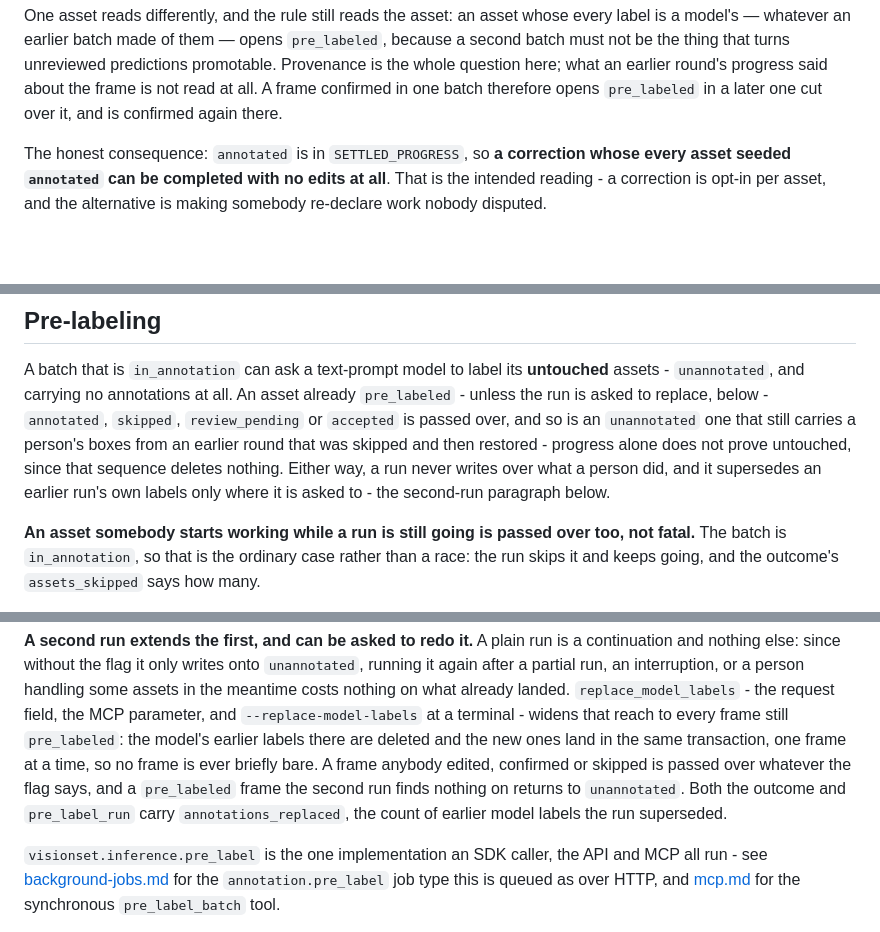
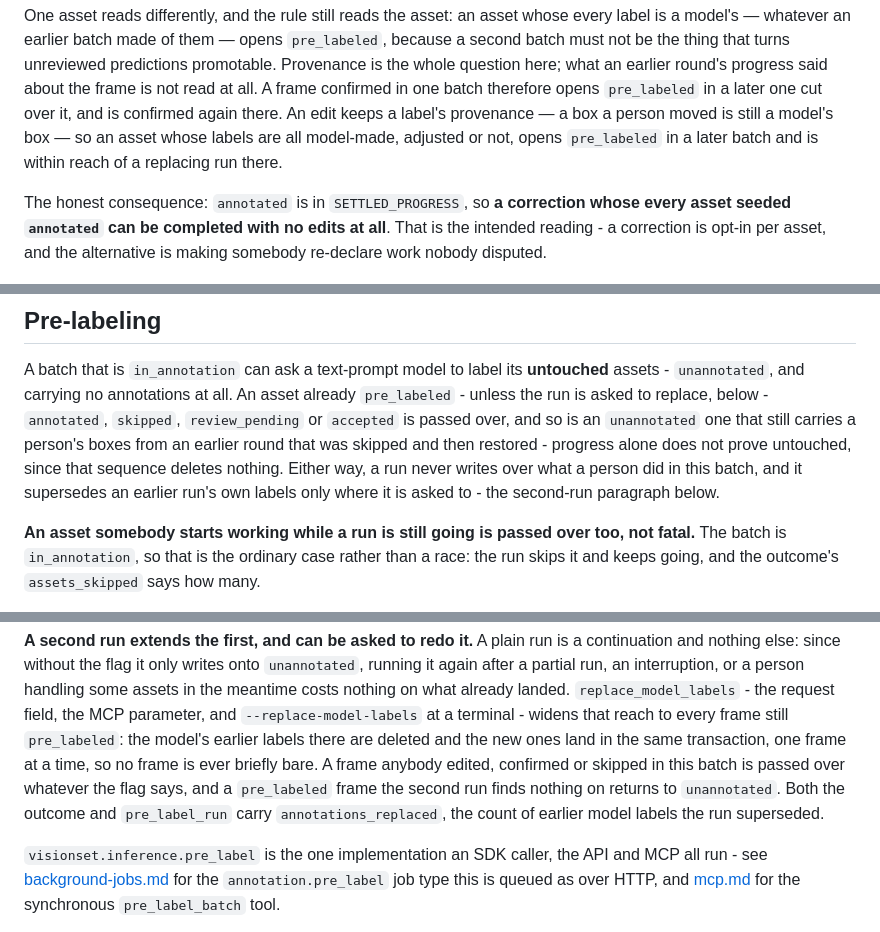
Before and after one commit to Robomous/VisionSet, a Markdown page: docs/content/batches.md, 3 parts joined by grey strips. Rendered like a GitHub page; blank space fills up the shorter version.

```diff
--- a/docs/content/batches.md
+++ b/docs/content/batches.md
@@ -243,7 +243,9 @@ a model's — whatever an earlier batch made of them — opens `pre_labeled`, be
 must not be the thing that turns unreviewed predictions promotable. Provenance is the whole
 question here; what an earlier round's progress said about the frame is not read at all. A frame
 confirmed in one batch therefore opens `pre_labeled` in a later one cut over it, and is
-confirmed again there.
+confirmed again there. An edit keeps a label's provenance — a box a person moved is still a
+model's box — so an asset whose labels are all model-made, adjusted or not, opens `pre_labeled`
+in a later batch and is within reach of a replacing run there.
 
 The honest consequence: `annotated` is in `SETTLED_PROGRESS`, so **a correction whose every
 asset seeded `annotated` can be completed with no edits at all**. That is the intended reading -
@@ -327,8 +329,8 @@ A batch that is `in_annotation` can ask a text-prompt model to label its **untou
 is asked to replace, below - `annotated`, `skipped`, `review_pending` or `accepted` is passed over,
 and so is an `unannotated` one that still carries a person's boxes from an earlier round that was
 skipped and then restored - progress alone does not prove untouched, since that sequence deletes
-nothing. Either way, a run never writes over what a person did, and it supersedes an earlier
-run's own labels only where it is asked to - the second-run paragraph below.
+nothing. Either way, a run never writes over what a person did in this batch, and it supersedes an
+earlier run's own labels only where it is asked to - the second-run paragraph below.
 
 **An asset somebody starts working while a run is still going is passed over too, not fatal.** The
 batch is `in_annotation`, so that is the ordinary case rather than a race: the run skips it and
@@ -376,9 +378,10 @@ nothing on what already landed. `replace_model_labels` - the request field, the
 and `--replace-model-labels` at a terminal - widens that reach to every frame still
 `pre_labeled`: the model's earlier labels there are deleted and the new ones land in the same
 transaction, one frame at a time, so no frame is ever briefly bare. A frame anybody edited,
-confirmed or skipped is passed over whatever the flag says, and a `pre_labeled` frame the second
-run finds nothing on returns to `unannotated`. Both the outcome and `pre_label_run` carry
-`annotations_replaced`, the count of earlier model labels the run superseded.
+confirmed or skipped in this batch is passed over whatever the flag says, and a `pre_labeled`
+frame the second run finds nothing on returns to `unannotated`. Both the outcome and
+`pre_label_run` carry `annotations_replaced`, the count of earlier model labels the run
+superseded.
 
 `visionset.inference.pre_label` is the one implementation an SDK caller, the API and MCP
 all run - see [background-jobs.md](background-jobs.md) for the `annotation.pre_label` job type
```
Also changed, not shown: docs/content/mcp.md (+6 -5 lines), docs/content/ui.md (+9 -7 lines).
